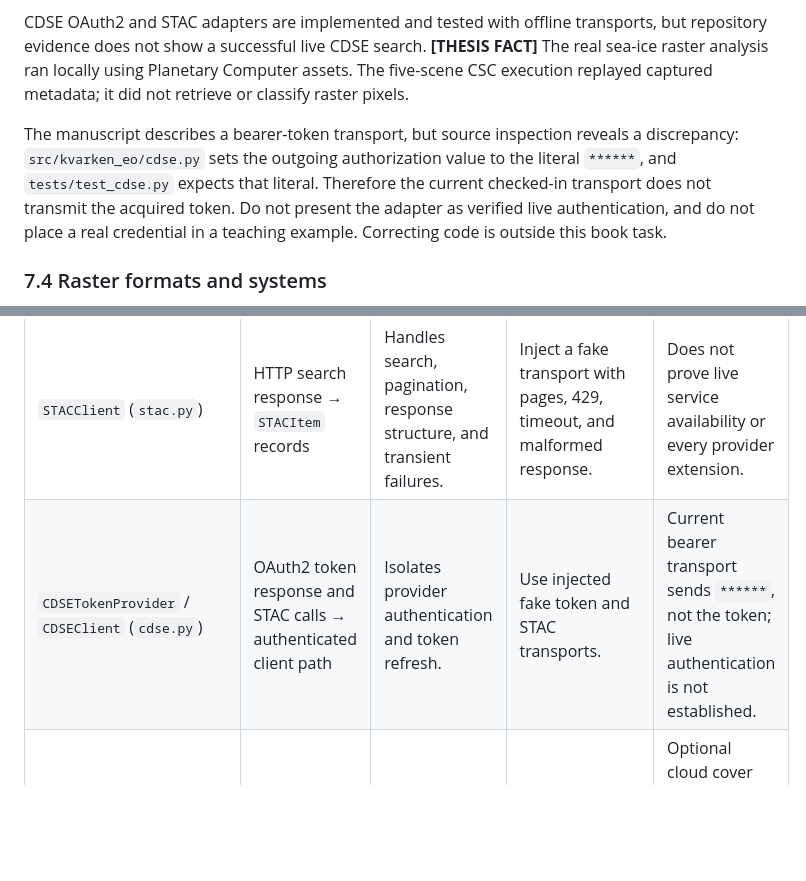
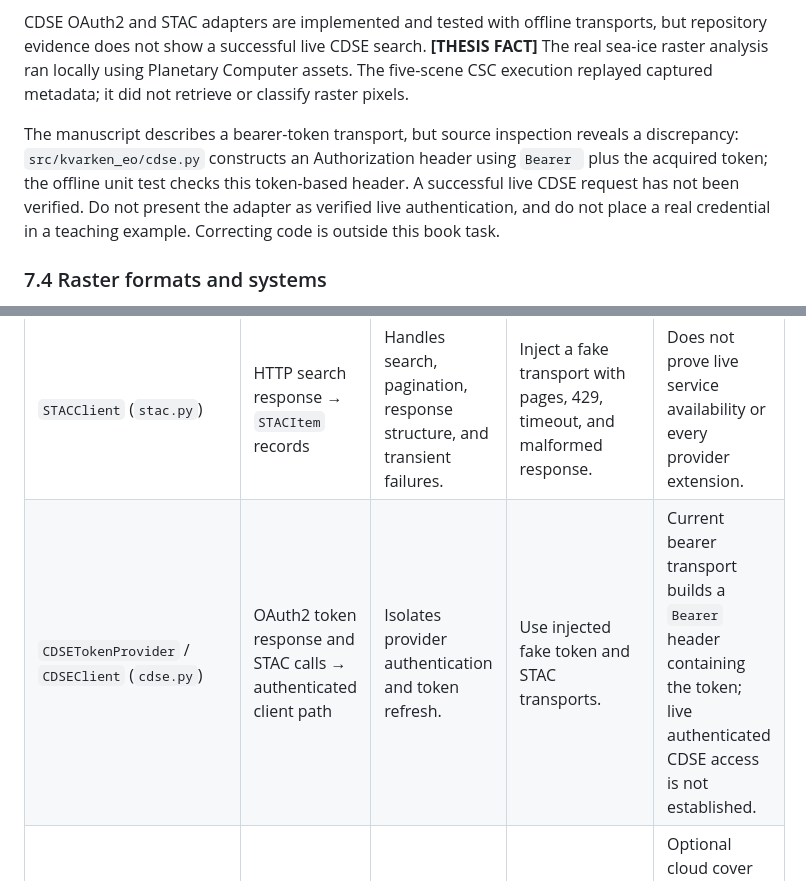
Before and after one commit to mhe931/kvarken, a Markdown page: docs/education/Kvarken_Thesis_Learn.md, 2 parts joined by grey strips. Rendered like a GitHub page; blank space fills up the shorter version.

Commit message:
Correct CDSE bearer token evidence in educational text

```diff
--- a/docs/education/Kvarken_Thesis_Learn.md
+++ b/docs/education/Kvarken_Thesis_Learn.md
@@ -668,7 +668,7 @@ The project has two related but distinct paths:
 
 CDSE OAuth2 and STAC adapters are implemented and tested with offline transports, but repository evidence does not show a successful live CDSE search. **[THESIS FACT]** The real sea-ice raster analysis ran locally using Planetary Computer assets. The five-scene CSC execution replayed captured metadata; it did not retrieve or classify raster pixels.
 
-The manuscript describes a bearer-token transport, but source inspection reveals a discrepancy: `src/kvarken_eo/cdse.py` sets the outgoing authorization value to the literal `******`, and `tests/test_cdse.py` expects that literal. Therefore the current checked-in transport does not transmit the acquired token. Do not present the adapter as verified live authentication, and do not place a real credential in a teaching example. Correcting code is outside this book task.
+The manuscript describes a bearer-token transport, but source inspection reveals a discrepancy: `src/kvarken_eo/cdse.py` constructs an Authorization header using `Bearer ` plus the acquired token; the offline unit test checks this token-based header. A successful live CDSE request has not been verified. Do not present the adapter as verified live authentication, and do not place a real credential in a teaching example. Correcting code is outside this book task.
 
 ### 7.4 Raster formats and systems
 
@@ -737,7 +737,7 @@ The scientific raster path joins the research story, but is not the same runtime
 | Component | Input → output | Why it exists | How to test it | Limit |
 |---|---|---|---|---|
 | `STACClient` (`stac.py`) | HTTP search response → `STACItem` records | Handles search, pagination, response structure, and transient failures. | Inject a fake transport with pages, 429, timeout, and malformed response. | Does not prove live service availability or every provider extension. |
-| `CDSETokenProvider` / `CDSEClient` (`cdse.py`) | OAuth2 token response and STAC calls → authenticated client path | Isolates provider authentication and token refresh. | Use injected fake token and STAC transports. | Current bearer transport sends `******`, not the token; live authentication is not established. |
+| `CDSETokenProvider` / `CDSEClient` (`cdse.py`) | OAuth2 token response and STAC calls → authenticated client path | Isolates provider authentication and token refresh. | Use injected fake token and STAC transports. | Current bearer transport builds a `Bearer` header containing the token; live authenticated CDSE access is not established. |
 | `transform_stac_to_scene` / `EOScene` | Provider item → typed, frozen scene | Gives downstream code one stable record shape. | Test required fields, dates, geometry, assets, and invalid payloads. | Optional cloud cover defaults to `0.0`; this means “not supplied” is not preserved as unknown in the current model. |
 | `ConcurrentEOIngestor` (`concurrent.py`) | STAC items → transformed scenes plus provenance and optional catalog rows | Separates batch orchestration from transport and bounds active work. | Instrument active-worker count and inject failures. | One coroutine per item is still scheduled; memory is not bounded for arbitrary batches. |
 | `FileProvenanceSink` (`provenance.py`) | Canonical JSON payload → digest-named JSON and JSONL record | Retains source evidence and ingestion context. | Recompute SHA-256; parse manifest; inject filesystem failures. | Manifest and SQLite are separate stores, not one cross-store transaction. |
```
